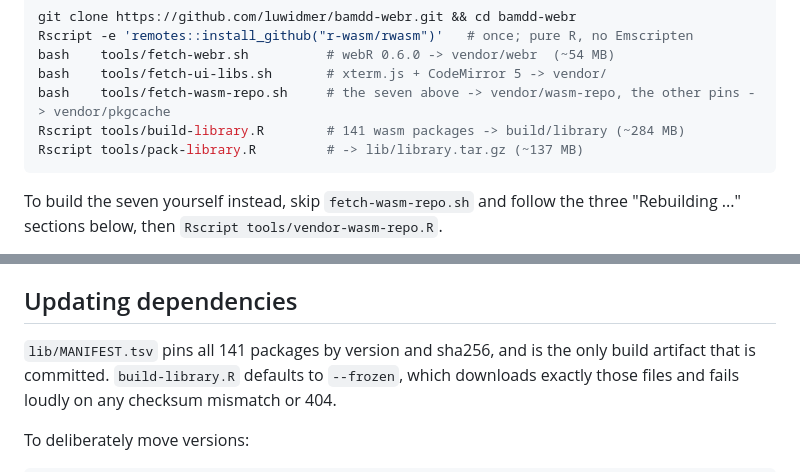
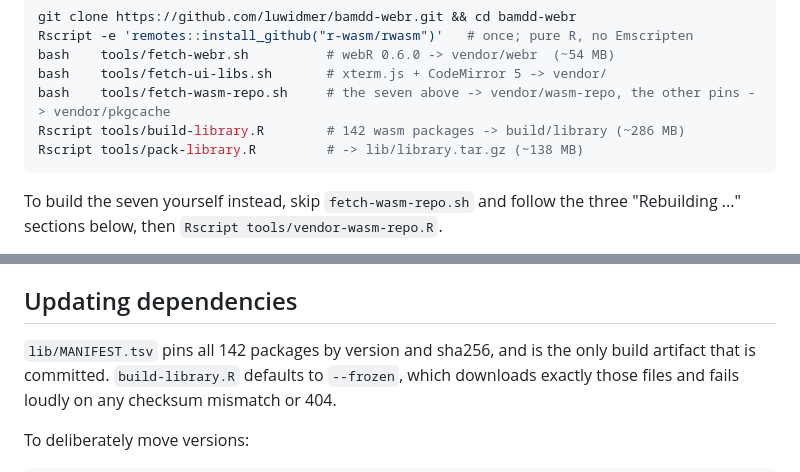
Before and after one commit to luwidmer/bamdd-webr, a Markdown page: README.md, 2 parts joined by grey strips. Drawn GitHub-style.

````diff
--- a/README.md
+++ b/README.md
@@ -264,8 +264,8 @@ Rscript -e 'remotes::install_github("r-wasm/rwasm")'   # once; pure R, no Emscri
 bash    tools/fetch-webr.sh          # webR 0.6.0 -> vendor/webr  (~54 MB)
 bash    tools/fetch-ui-libs.sh       # xterm.js + CodeMirror 5 -> vendor/
 bash    tools/fetch-wasm-repo.sh     # the seven above -> vendor/wasm-repo, the other pins -> vendor/pkgcache
-Rscript tools/build-library.R        # 141 wasm packages -> build/library (~284 MB)
-Rscript tools/pack-library.R         # -> lib/library.tar.gz (~137 MB)
+Rscript tools/build-library.R        # 142 wasm packages -> build/library (~286 MB)
+Rscript tools/pack-library.R         # -> lib/library.tar.gz (~138 MB)
 ```
 
 To build the seven yourself instead, skip `fetch-wasm-repo.sh` and follow the three
@@ -424,7 +424,7 @@ installed at runtime may have been built against newer dependencies than the one
 
 ## Updating dependencies
 
-`lib/MANIFEST.tsv` pins all 141 packages by version and sha256, and is the only build
+`lib/MANIFEST.tsv` pins all 142 packages by version and sha256, and is the only build
 artifact that is committed. `build-library.R` defaults to `--frozen`, which downloads
 exactly those files and fails loudly on any checksum mismatch or 404.
 
````
Also changed, not shown: BOM.md (+49 -49 lines), DEPLOY.md (+3 -3 lines).
